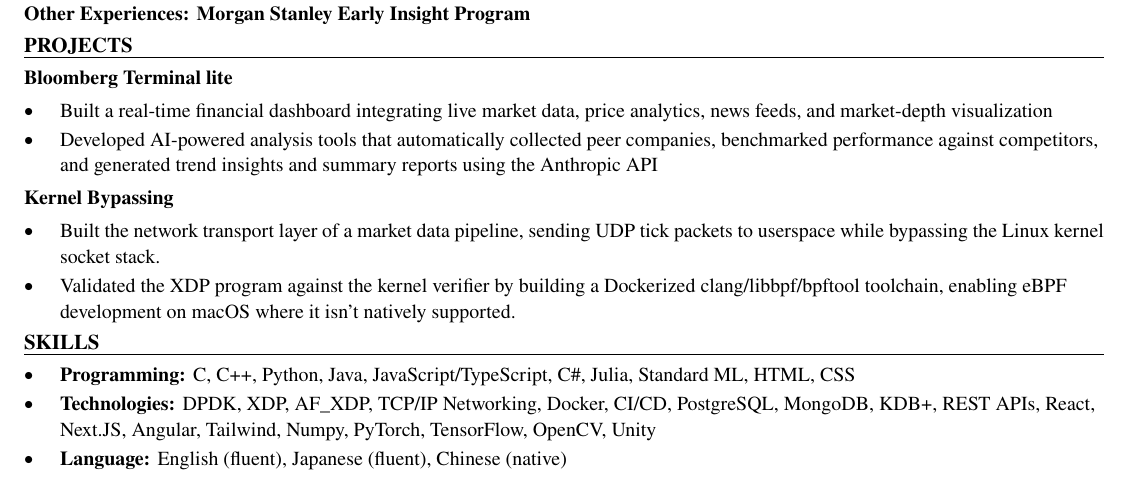
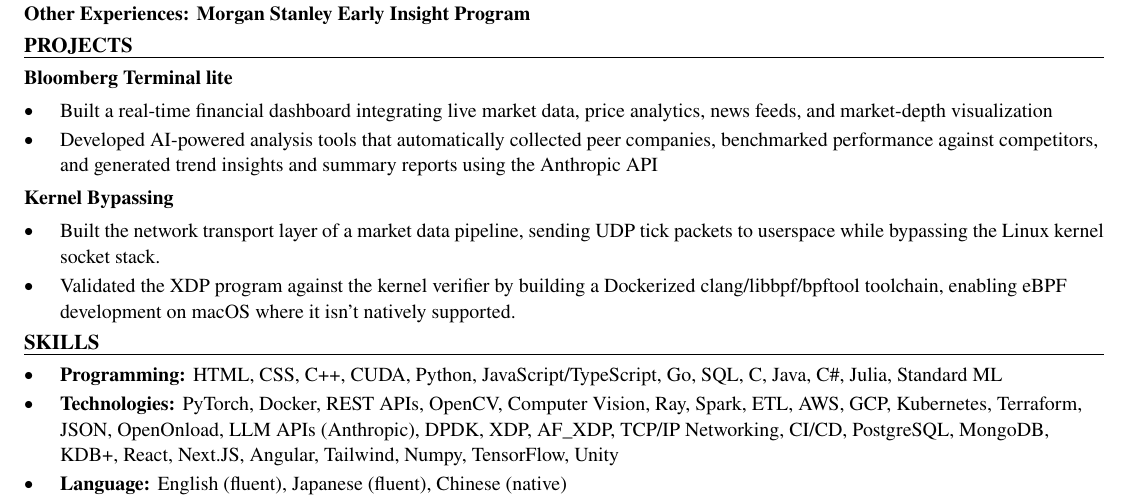
Before and after one commit to xinyichan04/resume, a LaTeX CV (resume.tex, which reads skills.tex): part of the page, cut so that both start at the same text. Compiled offline with pdfLaTeX.

Commit message:
Tailor for Niantic Spatial: Software Engineer Intern (ATS score 61.0 -> 100.0)

```diff
--- a/skills.tex
+++ b/skills.tex
@@ -1,7 +1,7 @@
 % SKILLS section: the ONLY part the tailoring system rewrites.
 \section*{SKILLS}
 \begin{itemize}
-  \item \textbf{Programming:} C, C++, Python, Java, JavaScript/TypeScript, C\#, Julia, Standard ML, HTML, CSS
-  \item \textbf{Technologies:} DPDK, XDP, AF\_XDP, TCP/IP Networking, Docker, CI/CD, PostgreSQL, MongoDB, KDB+, REST APIs, React, Next.JS, Angular, Tailwind, Numpy, PyTorch, TensorFlow, OpenCV, Unity
+  \item \textbf{Programming:} HTML, CSS, C++, CUDA, Python, JavaScript/TypeScript, Go, SQL, C, Java, C\#, Julia, Standard ML
+  \item \textbf{Technologies:} PyTorch, Docker, REST APIs, OpenCV, Computer Vision, Ray, Spark, ETL, AWS, GCP, Kubernetes, Terraform, JSON, OpenOnload, LLM APIs (Anthropic), DPDK, XDP, AF\_XDP, TCP/IP Networking, CI/CD, PostgreSQL, MongoDB, KDB+, React, Next.JS, Angular, Tailwind, Numpy, TensorFlow, Unity
   \item \textbf{Language:} English (fluent), Japanese (fluent), Chinese (native)
 \end{itemize}
```
